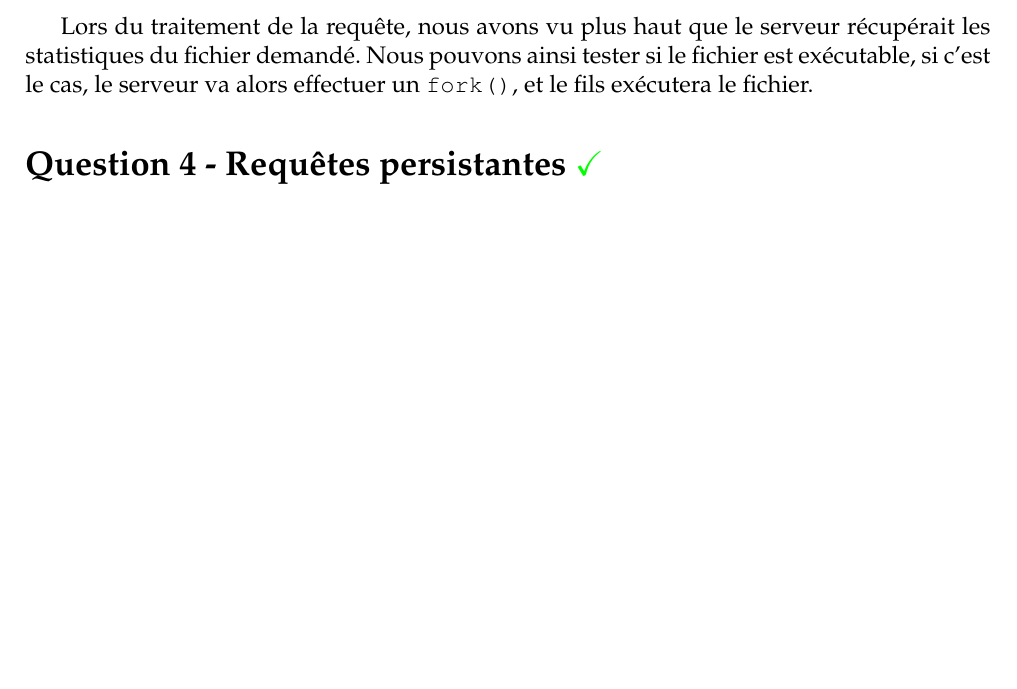
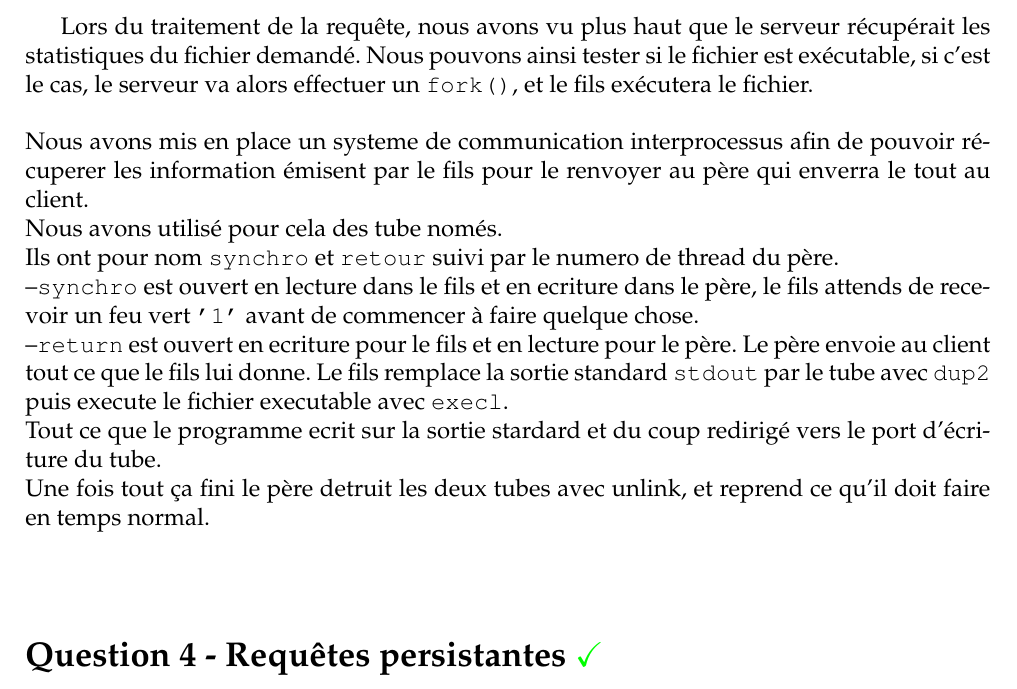
Before and after one commit to maximouth/PR, a LaTeX document (http1/latex/article-template.tex): part of page 2 of 3, cut so that both start at the same text, the shorter picture padded with empty space. Compiled offline with pdfLaTeX.

Commit message:
rapport presque fini

```diff
--- a/http1/latex/article-template.tex
+++ b/http1/latex/article-template.tex
@@ -79,7 +79,29 @@
 	De la même manière, la gestion des accès concurrents au fichier est gérée par la méthode d'écriture dédiée, \texttt{WriteLog()}.
 
 \section*{\textbf{Question 3} - Fichier exécutable {\color{green}\checkmark}}
-	Lors du traitement de la requête, nous avons vu plus haut que le serveur récupérait les statistiques du fichier demandé. Nous pouvons ainsi tester si le fichier est exécutable, si c'est le cas, le serveur va alors effectuer un \texttt{fork()}, et le fils exécutera le fichier.
+Lors du traitement de la requête, nous avons vu plus haut que
+le serveur récupérait les statistiques du fichier
+demandé. Nous pouvons ainsi tester si le fichier est
+exécutable, si c'est le cas, le serveur va alors effectuer un
+\texttt{fork()}, et le fils exécutera le fichier.\\\\
+Nous avons mis en place un systeme de communication interprocessus
+afin de pouvoir récuperer les information émisent par le fils pour le
+renvoyer au p\`ere qui enverra le tout au client.\\
+Nous avons utilisé pour cela des tube només.\\
+Ils ont pour nom \texttt{synchro} et \texttt{retour} suivi par le
+numero de thread du p\`ere.\\
+--\texttt{synchro} est ouvert en lecture dans le fils et en ecriture
+dans le p\`ere, le fils attends de recevoir un feu vert \texttt{'1'}
+avant de commencer à faire quelque chose.\\
+--\texttt{return} est ouvert en ecriture pour le fils et en lecture pour
+le p\`ere. Le p\`ere envoie au client tout ce que le fils lui
+donne. Le fils remplace la sortie standard \texttt{stdout} par le tube
+avec \texttt{dup2} puis execute le fichier executable avec \texttt{execl}.\\
+Tout ce que le programme ecrit sur la sortie stardard et du coup
+redirigé vers le port d'\'ecriture du tube.\\
+Une fois tout \c ca fini le p\`ere detruit les deux tubes avec unlink,
+et reprend ce qu'il doit faire en temps normal.\\\\
+
 
 \section*{\textbf{Question 4} - Requêtes persistantes {\color{green}\checkmark}}
 	Pour pouvoir gérer les requêtes persistantes, nous avons modifié l'implémentation de notre serveur.
```
Also changed, not shown: http1/latex/article-template.pdf.
